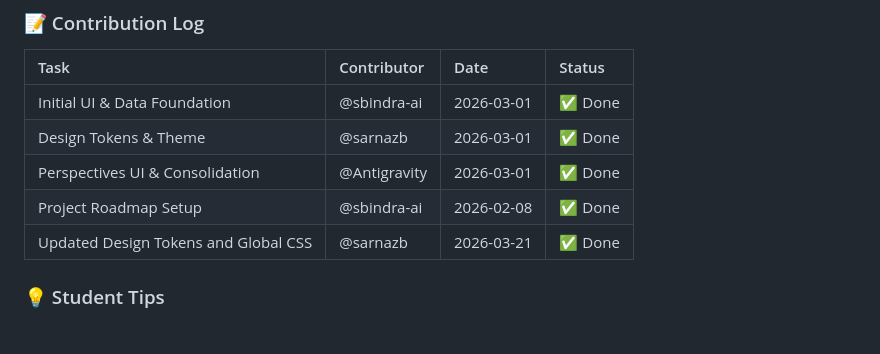
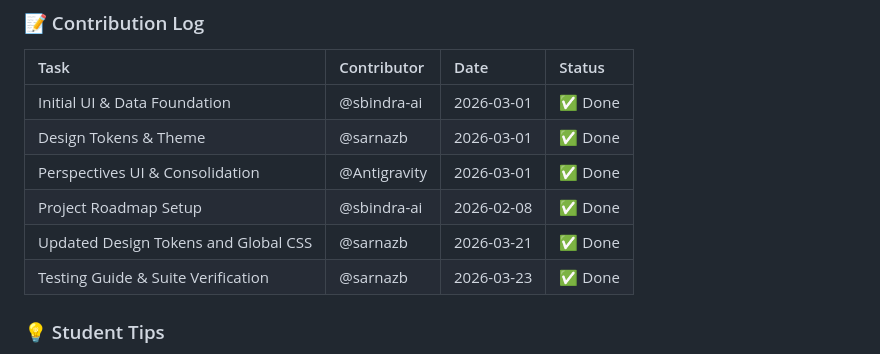
Before and after one commit to Gurpreethgnis/SikhSituationBot, a Markdown page: README.md, the part around the change. Rendered like a GitHub page.

Commit message:
Update task assignments and README for testing guide

```diff
--- a/README.md
+++ b/README.md
@@ -31,6 +31,7 @@ As a development team, our focus is transitioning this application from a basic
 | Perspectives UI & Consolidation | @Antigravity | 2026-03-01 | ✅ Done |
 | Project Roadmap Setup | @sbindra-ai | 2026-02-08 | ✅ Done |
 | Updated Design Tokens and Global CSS | @sarnazb | 2026-03-21 | ✅ Done |
+| Testing Guide & Suite Verification | @sarnazb | 2026-03-23 | ✅ Done |
 
 ### 💡 Student Tips
 - **Branch Often:** Create feature branches from `main`.
```
Also changed, not shown: docs/TASK_ASSIGNMENTS.md (+1 -0 lines).
